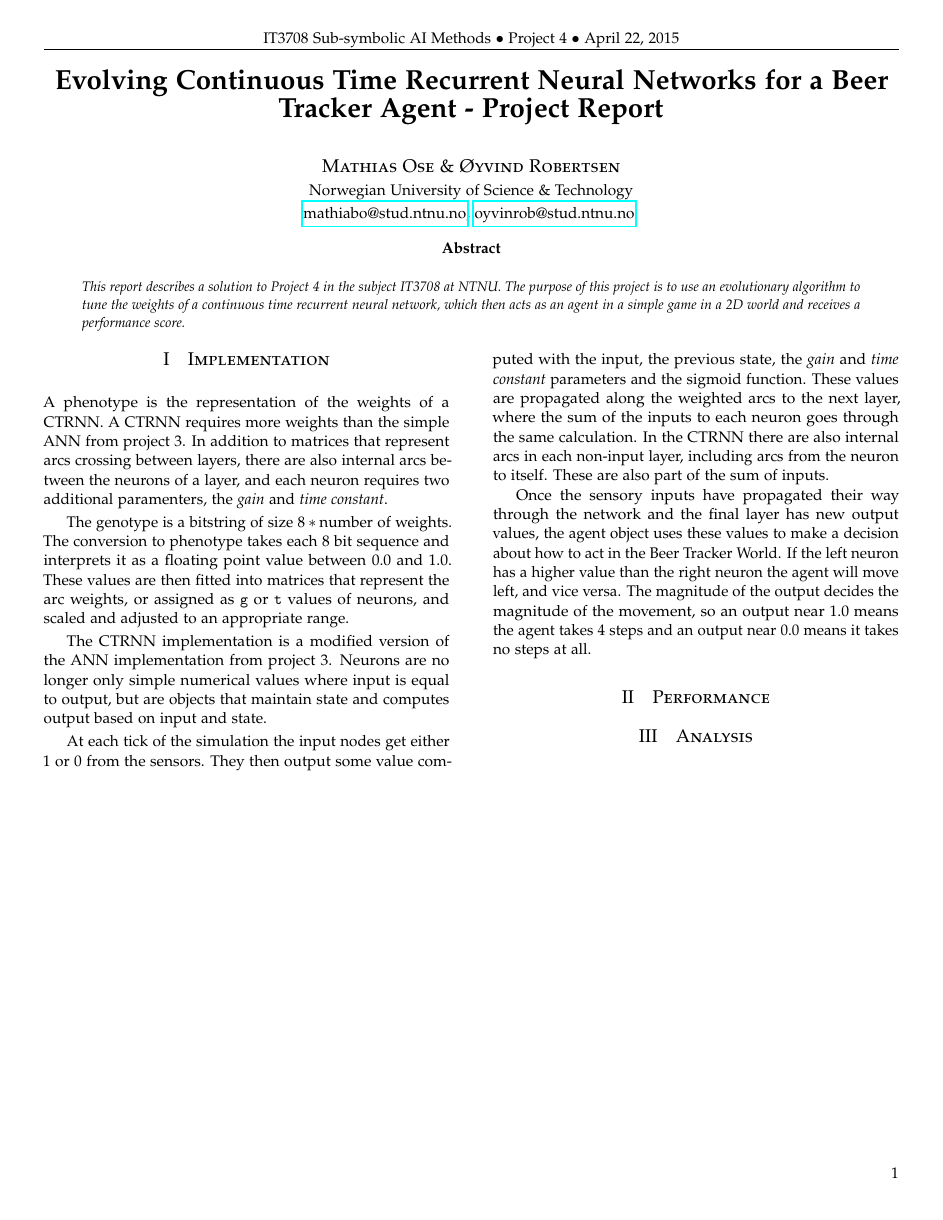
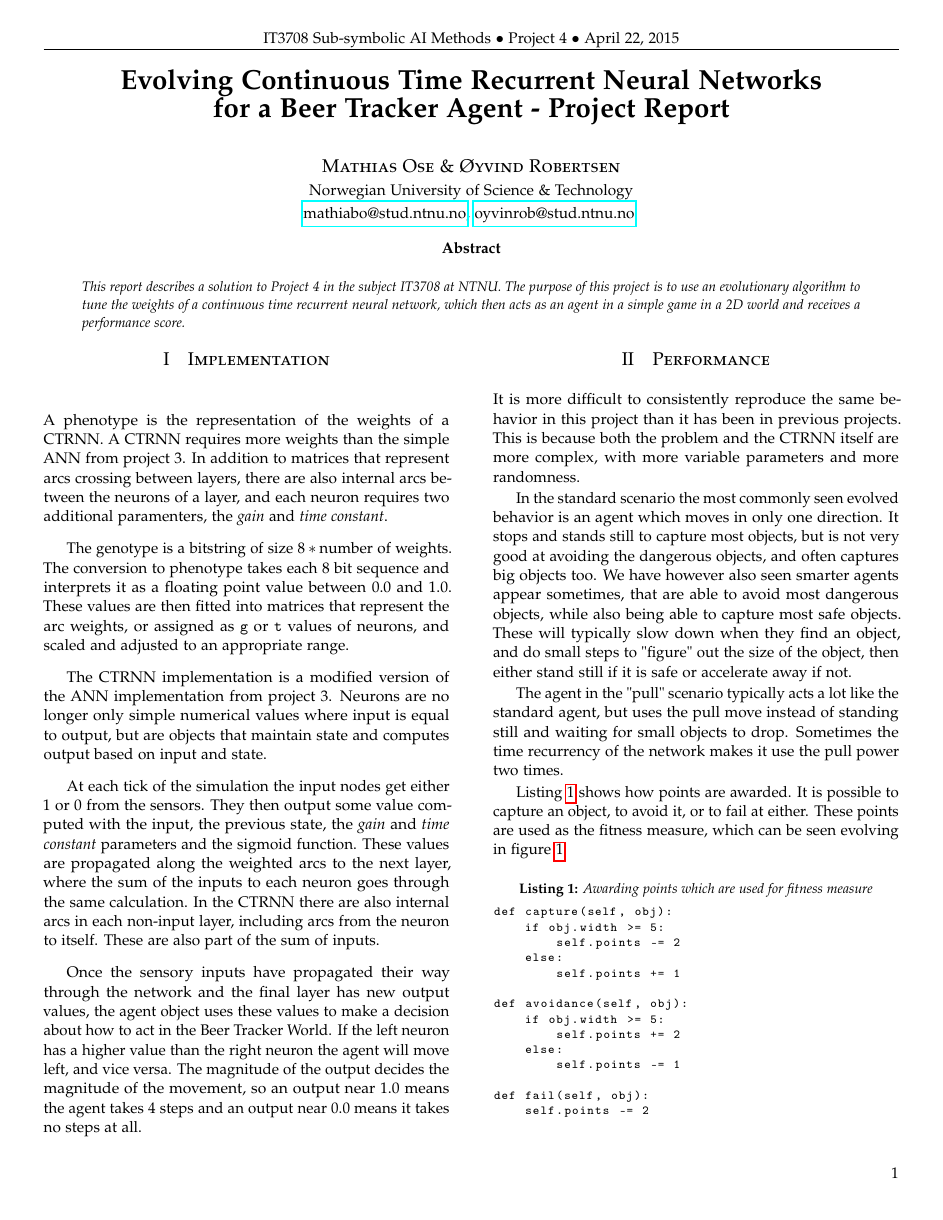
Before and after one commit to oyvindrobertsen/IT3708, a LaTeX paper (p4/report/mathiabo_oyvinrob_p4.tex): the whole page before the commit and page 1 of 2 after it. Compiled offline with pdfLaTeX.

Commit message:
more report

```diff
--- a/p4/report/mathiabo_oyvinrob_p4.tex
+++ b/p4/report/mathiabo_oyvinrob_p4.tex
@@ -79,7 +79,7 @@
 %	TITLE SECTION
 %----------------------------------------------------------------------------------------
 
-\title{\vspace{-15mm}\fontsize{18pt}{10pt}\selectfont\textbf{Evolving Continuous Time Recurrent Neural Networks for a Beer Tracker Agent - Project Report}} % Article title
+\title{\vspace{-15mm}\fontsize{18pt}{10pt}\selectfont\textbf{Evolving Continuous Time Recurrent Neural Networks\\for a Beer Tracker Agent - Project Report}} % Article title
 
 \author{
     \large
@@ -146,3 +146,42 @@ The purpose of this project is to use an evolutionary algorithm to tune the weig
     so an output near $1.0$ means the agent takes 4 steps and an output near $0.0$ means it takes no steps at all.
 
     \section{Performance}
+    It is more difficult to consistently reproduce the same behavior in this project than it has been in previous projects.
+    This is because both the problem and the CTRNN itself are more complex,
+    with more variable parameters and more randomness.
+
+    In the standard scenario the most commonly seen evolved behavior is an agent which moves in only one direction.
+    It stops and stands still to capture most objects,
+    but is not very good at avoiding the dangerous objects,
+    and often captures big objects too.
+    We have however also seen smarter agents appear sometimes,
+    that are able to avoid most dangerous objects,
+    while also being able to capture most safe objects.
+    These will typically slow down when they find an object,
+    and do small steps to "figure" out the size of the object,
+    then either stand still if it is safe or accelerate away if not.
+
+    The agent in the "pull" scenario typically acts a lot like the standard agent,
+    but uses the pull move instead of standing still and waiting for small objects to drop.
+    Sometimes the time recurrency of the network makes it use the pull power two times.
+
+    Listing \ref{points} shows how points are awarded.
+    It is possible to capture an object, to avoid it, or to fail at either.
+    These points are used as the fitness measure, which can be seen evolving in figure \ref{standard}.
+
+    \begin{lstlisting}[caption=Awarding points which are used for fitness measure, label=points]
+def capture(self, obj):
+    if obj.width >= 5:
+        self.points -= 2
+    else:
+        self.points += 1
+
+def avoidance(self, obj):
+    if obj.width >= 5:
+        self.points += 2
+    else:
+        self.points -= 1
+
+def fail(self, obj):
+    self.points -= 2
+    \end{lstlisting}
@@ -148,0 +193,2 @@ The purpose of this project is to use an evolutionary algorithm to tune the weig
+        \label{standard}
+    \end{figure}
```
Also changed, not shown: p4/report/images/figure_3.png (added), p4/report/images/figure_4.png (added), p4/report/images/i_like_dis_grap.png (added), p4/report/images/nowrap_highT.png (added), p4/report/mathiabo_oyvinrob_p4.tex (28 more changed lines).
